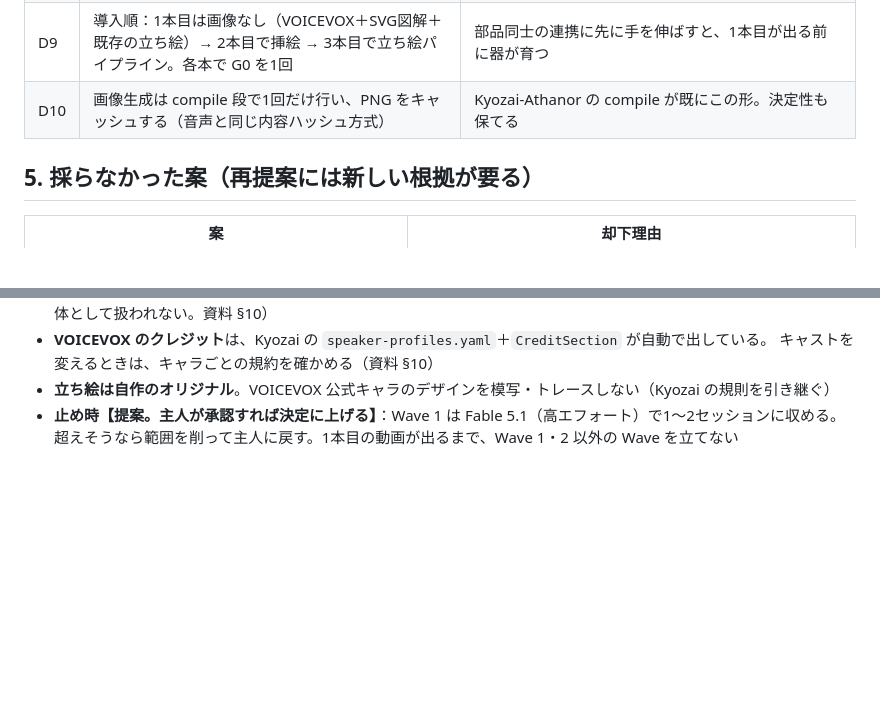
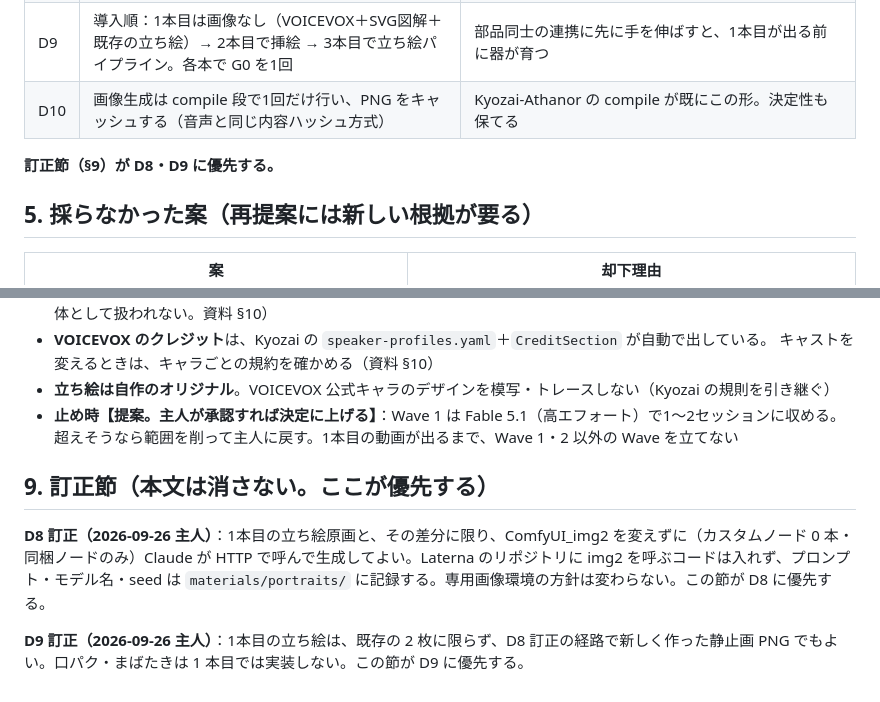
Before and after one commit to sougetuOte/Laterna, a Markdown page: docs/brief.md, 2 parts joined by grey strips. Drawn GitHub-style; blank space fills up the shorter version.

Commit message:
docs(brief): D8・D9 の訂正節（§9）を追加（2026-09-26 主人承認。書き込みも主人が許可）
1 本目の立ち絵原画と差分に限り、ComfyUI_img2 を変えずに Claude が HTTP で呼んで生成してよい（D8 訂正）。
1 本目の立ち絵は新しく作った静止画 PNG でもよく、口パク・まばたきは実装しない（D9 訂正）。
本文は消さず、§9 に置き、§4 の表の直後に優先の 1 行を足した。

Co-Authored-By: Claude Fable 5.1 <noreply@anthropic.com>

```diff
--- a/docs/brief.md
+++ b/docs/brief.md
@@ -63,6 +63,8 @@
 | D9 | 導入順：1本目は画像なし（VOICEVOX＋SVG図解＋既存の立ち絵）→ 2本目で挿絵 → 3本目で立ち絵パイプライン。各本で G0 を1回 | 部品同士の連携に先に手を伸ばすと、1本目が出る前に器が育つ |
 | D10 | 画像生成は compile 段で1回だけ行い、PNG をキャッシュする（音声と同じ内容ハッシュ方式） | Kyozai-Athanor の compile が既にこの形。決定性も保てる |
 
+**訂正節（§9）が D8・D9 に優先する。**
+
 ## 5. 採らなかった案（再提案には新しい根拠が要る）
 
 | 案 | 却下理由 |
@@ -124,3 +126,9 @@
 - **立ち絵は自作のオリジナル**。VOICEVOX 公式キャラのデザインを模写・トレースしない（Kyozai の規則を引き継ぐ）
 - **止め時【提案。主人が承認すれば決定に上げる】**：Wave 1 は Fable 5.1（高エフォート）で1〜2セッションに収める。
   超えそうなら範囲を削って主人に戻す。1本目の動画が出るまで、Wave 1・2 以外の Wave を立てない
+
+## 9. 訂正節（本文は消さない。ここが優先する）
+
+**D8 訂正（2026-09-26 主人）**：1本目の立ち絵原画と、その差分に限り、ComfyUI_img2 を変えずに（カスタムノード 0 本・同梱ノードのみ）Claude が HTTP で呼んで生成してよい。Laterna のリポジトリに img2 を呼ぶコードは入れず、プロンプト・モデル名・seed は `materials/portraits/` に記録する。専用画像環境の方針は変わらない。この節が D8 に優先する。
+
+**D9 訂正（2026-09-26 主人）**：1本目の立ち絵は、既存の 2 枚に限らず、D8 訂正の経路で新しく作った静止画 PNG でもよい。口パク・まばたきは 1 本目では実装しない。この節が D9 に優先する。
```
